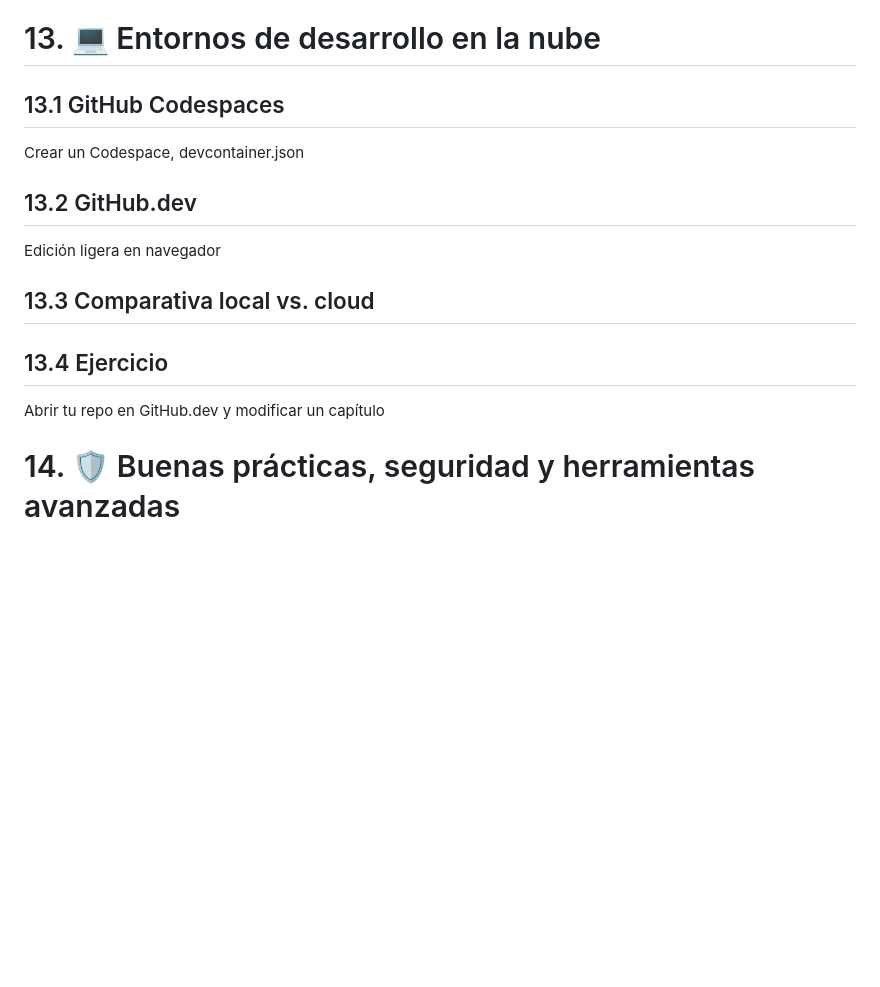
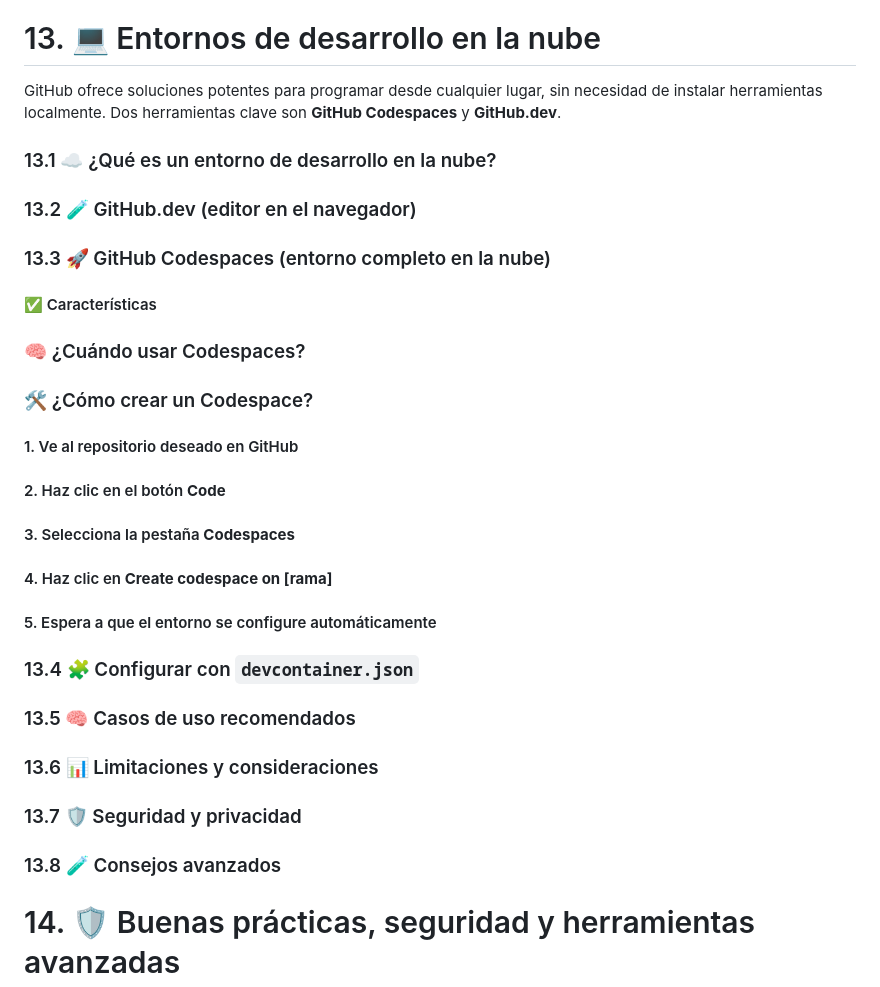
Before and after one commit to Bryared/Guia-completa-de-GitHub, a Markdown page: Documentos/indice-detallado.md, the part around the change printed below. Rendered like a GitHub page; blank space fills up the shorter version.

```diff
--- a/Documentos/indice-detallado.md
+++ b/Documentos/indice-detallado.md
@@ -263,18 +237,22 @@ Publicar tu manual como sitio web y compartir el link
 
 # 13. 💻 Entornos de desarrollo en la nube
-## 13.1 GitHub Codespaces
-
-Crear un Codespace, devcontainer.json
-
-## 13.2 GitHub.dev
-
-Edición ligera en navegador
-
-## 13.3 Comparativa local vs. cloud
-
-## 13.4 Ejercicio
-
-Abrir tu repo en GitHub.dev y modificar un capítulo
+GitHub ofrece soluciones potentes para programar desde cualquier lugar, sin necesidad de instalar herramientas localmente. Dos herramientas clave son **GitHub Codespaces** y **GitHub.dev**.
+### 13.1 ☁️ ¿Qué es un entorno de desarrollo en la nube?
+### 13.2 🧪 GitHub.dev (editor en el navegador)
+### 13.3 🚀 GitHub Codespaces (entorno completo en la nube)
+#### ✅ Características
+### 🧠 ¿Cuándo usar Codespaces?
+### 🛠️ ¿Cómo crear un Codespace?
+#### 1. Ve al repositorio deseado en GitHub
+#### 2. Haz clic en el botón **Code**
+#### 3. Selecciona la pestaña **Codespaces**
+#### 4. Haz clic en **Create codespace on [rama]**
+#### 5. Espera a que el entorno se configure automáticamente
+### 13.4 🧩 Configurar con `devcontainer.json`
+### 13.5 🧠 Casos de uso recomendados
+### 13.6 📊 Limitaciones y consideraciones
+### 13.7 🛡️ Seguridad y privacidad
+### 13.8 🧪 Consejos avanzados
 
 # 14. 🛡️ Buenas prácticas, seguridad y herramientas avanzadas
 ## 14.1 Buenas prácticas de commits
```
Also changed, not shown: other parts of Documentos/indice-detallado.md (+67 -93 lines).
